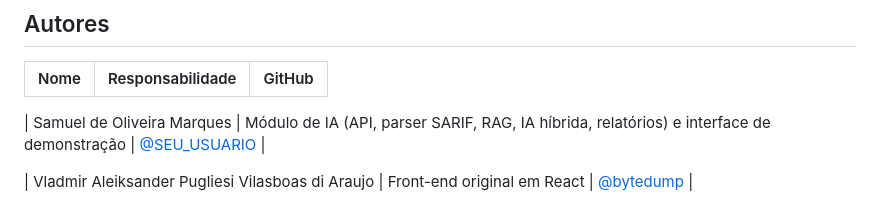
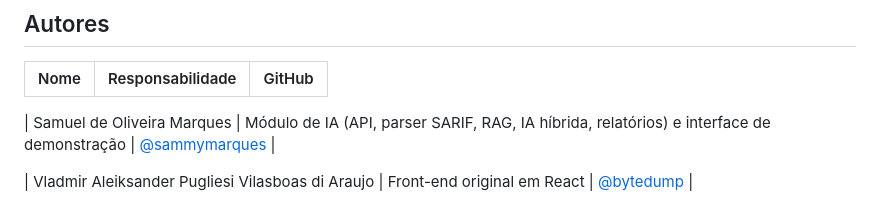
Before and after one commit to sammymarques/risklayer-aspm, a Markdown page: README.md, the part around the change. Drawn GitHub-style.

Commit message:
README: corrige tabela de autores e usuário do GitHub

```diff
--- a/README.md
+++ b/README.md
@@ -136,6 +136,6 @@ Distribuído sob a licença **BSD 3-Clause**. Veja o arquivo [LICENSE.md](LICENS
 | Nome | Responsabilidade | GitHub |
 |---|---|---|
 
-| Samuel de Oliveira Marques | Módulo de IA (API, parser SARIF, RAG, IA híbrida, relatórios) e interface de demonstração | [@SEU_USUARIO](https://github.com/sammymarques) |
+| Samuel de Oliveira Marques | Módulo de IA (API, parser SARIF, RAG, IA híbrida, relatórios) e interface de demonstração | [@sammymarques](https://github.com/sammymarques) |
 
 | Vladmir Aleiksander Pugliesi Vilasboas di Araujo | Front-end original em React | [@bytedump](https://github.com/bytedump) |
```
